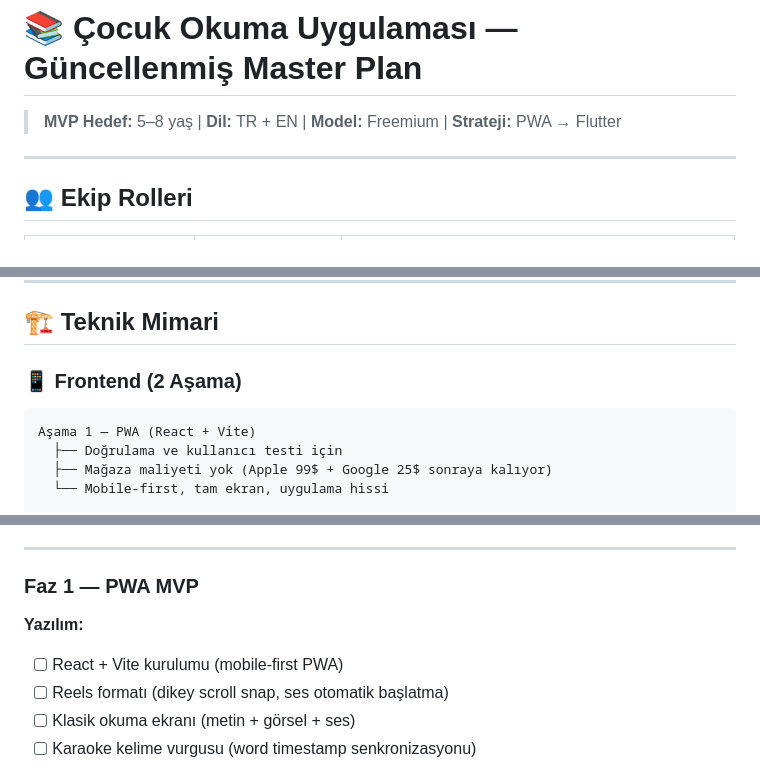
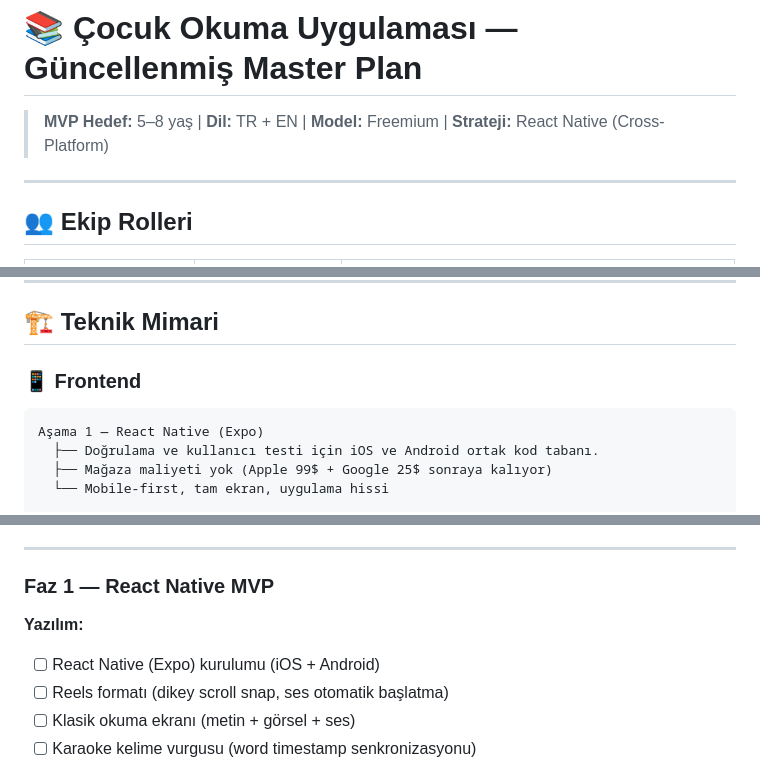
Before and after one commit to AlperTuncOrtak/Wobbi, a Markdown page: proje_plani.md, 3 parts joined by grey strips. Drawn GitHub-style.

Commit message:
chore: update strategy to React Native (Expo)

````diff
--- a/proje_plani.md
+++ b/proje_plani.md
@@ -1,6 +1,6 @@
 # 📚 Çocuk Okuma Uygulaması — Güncellenmiş Master Plan
 
-> **MVP Hedef:** 5–8 yaş | **Dil:** TR + EN | **Model:** Freemium | **Strateji:** PWA → Flutter
+> **MVP Hedef:** 5–8 yaş | **Dil:** TR + EN | **Model:** Freemium | **Strateji:** React Native (Cross-Platform)
 
 ---
 
@@ -32,10 +32,10 @@
 
 ## 🏗️ Teknik Mimari
 
-### 📱 Frontend (2 Aşama)
+### 📱 Frontend
 ```
-Aşama 1 — PWA (React + Vite)
-  ├── Doğrulama ve kullanıcı testi için
+Aşama 1 — React Native (Expo)
+  ├── Doğrulama ve kullanıcı testi için iOS ve Android ortak kod tabanı.
   ├── Mağaza maliyeti yok (Apple 99$ + Google 25$ sonraya kalıyor)
   └── Mobile-first, tam ekran, uygulama hissi
 
@@ -194,9 +194,9 @@ v1.1 (Ebeveyn Ses Klonlama):
 
 ---
 
-### Faz 1 — PWA MVP
+### Faz 1 — React Native MVP
 **Yazılım:**
-- [ ] React + Vite kurulumu (mobile-first PWA)
+- [ ] React Native (Expo) kurulumu (iOS + Android)
 - [ ] Reels formatı (dikey scroll snap, ses otomatik başlatma)
 - [ ] Klasik okuma ekranı (metin + görsel + ses)
 - [ ] Karaoke kelime vurgusu (word timestamp senkronizasyonu)
````
Also changed, not shown: uygulama_mimari_haritasi.md (+1 -1 lines).
